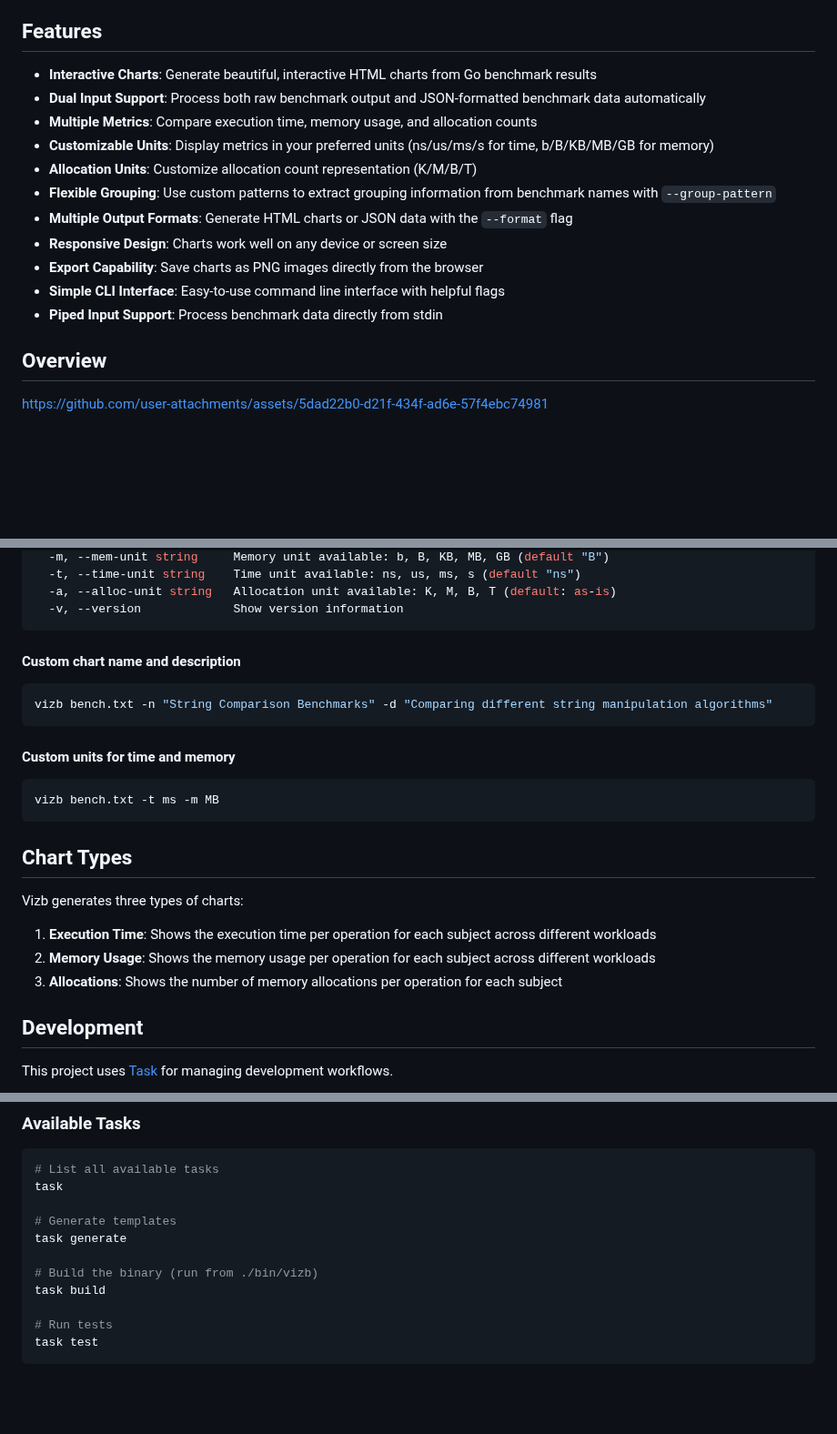
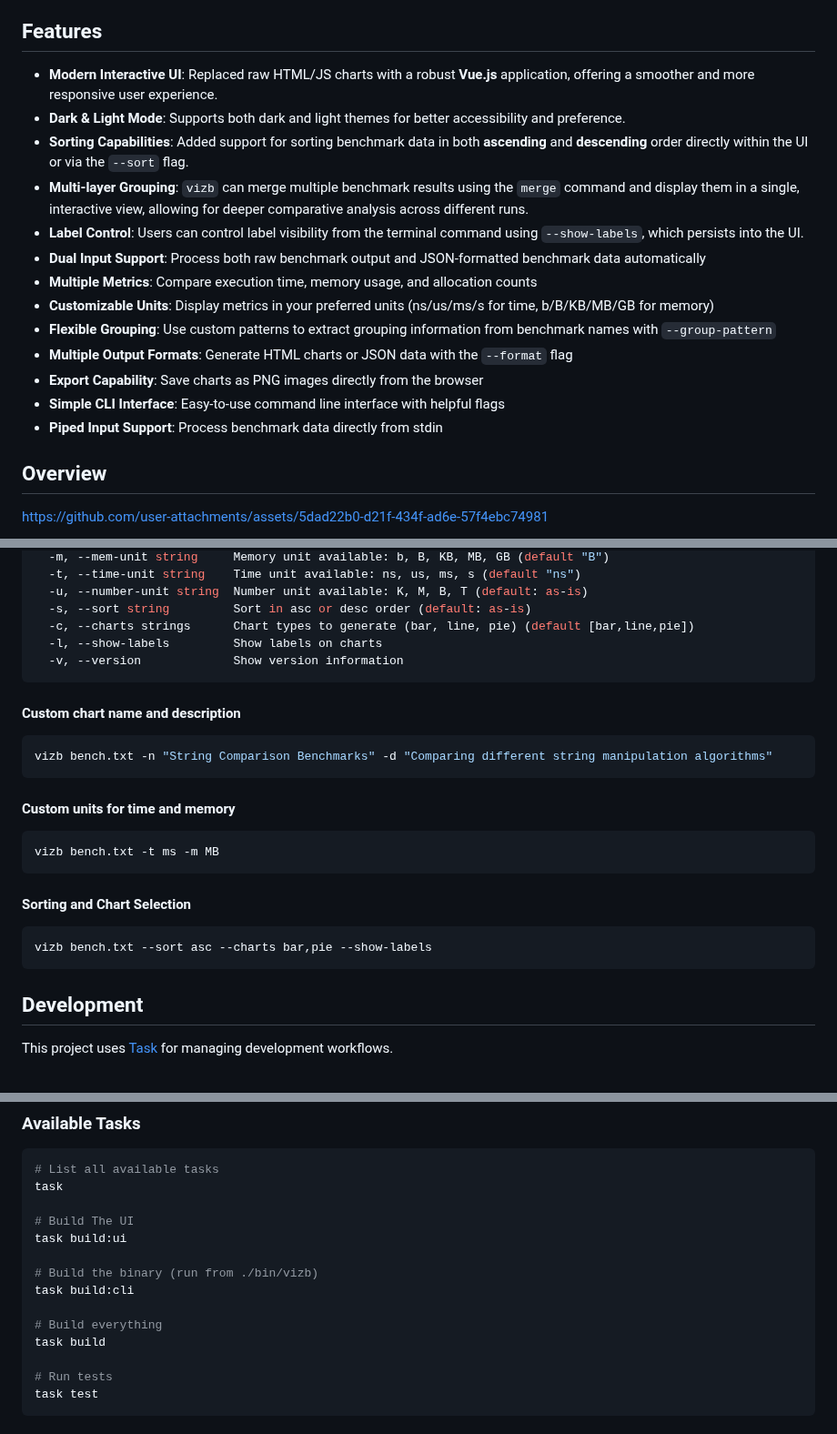
Before and after one commit to goptics/vizb, a Markdown page: README.md, 3 parts joined by grey strips. Shown at 91% size. GitHub-like rendering; blank space fills up the shorter version.

````diff
--- a/README.md
+++ b/README.md
@@ -11,17 +11,20 @@ Vizb is a powerful CLI tool for visualizing Go benchmark results as interactive
 
 ## Features
 
-- **Interactive Charts**: Generate beautiful, interactive HTML charts from Go benchmark results
+- **Modern Interactive UI**: Replaced raw HTML/JS charts with a robust **Vue.js** application, offering a smoother and more responsive user experience.
+- **Dark & Light Mode**: Supports both dark and light themes for better accessibility and preference.
+- **Sorting Capabilities**: Added support for sorting benchmark data in both **ascending** and **descending** order directly within the UI or via the `--sort` flag.
+- **Multi-layer Grouping**: `vizb` can merge multiple benchmark results using the `merge` command and display them in a single, interactive view, allowing for deeper comparative analysis across different runs.
+- **Label Control**: Users can control label visibility from the terminal command using `--show-labels`, which persists into the UI.
 - **Dual Input Support**: Process both raw benchmark output and JSON-formatted benchmark data automatically
 - **Multiple Metrics**: Compare execution time, memory usage, and allocation counts
 - **Customizable Units**: Display metrics in your preferred units (ns/us/ms/s for time, b/B/KB/MB/GB for memory)
-- **Allocation Units**: Customize allocation count representation (K/M/B/T)
 - **Flexible Grouping**: Use custom patterns to extract grouping information from benchmark names with `--group-pattern`
 - **Multiple Output Formats**: Generate HTML charts or JSON data with the `--format` flag
-- **Responsive Design**: Charts work well on any device or screen size
 - **Export Capability**: Save charts as PNG images directly from the browser
 - **Simple CLI Interface**: Easy-to-use command line interface with helpful flags
 - **Piped Input Support**: Process benchmark data directly from stdin
+
 
 ## Overview
 
@@ -142,6 +156,9 @@ Flags:
   -m, --mem-unit string     Memory unit available: b, B, KB, MB, GB (default "B")
   -t, --time-unit string    Time unit available: ns, us, ms, s (default "ns")
-  -a, --alloc-unit string   Allocation unit available: K, M, B, T (default: as-is)
+  -u, --number-unit string  Number unit available: K, M, B, T (default: as-is)
+  -s, --sort string         Sort in asc or desc order (default: as-is)
+  -c, --charts strings      Chart types to generate (bar, line, pie) (default [bar,line,pie])
+  -l, --show-labels         Show labels on charts
   -v, --version             Show version information
 ```
 
@@ -157,13 +174,11 @@ vizb bench.txt -n "String Comparison Benchmarks" -d "Comparing different string
 vizb bench.txt -t ms -m MB
 ```
 
-## Chart Types
+#### Sorting and Chart Selection
 
-Vizb generates three types of charts:
-
-1. **Execution Time**: Shows the execution time per operation for each subject across different workloads
-2. **Memory Usage**: Shows the memory usage per operation for each subject across different workloads
-3. **Allocations**: Shows the number of memory allocations per operation for each subject
+```bash
+vizb bench.txt --sort asc --charts bar,pie --show-labels
+```
 
 ## Development
 
@@ -185,10 +200,13 @@ task setup
 # List all available tasks
 task
 
-# Generate templates
-task generate
+# Build The UI
+task build:ui
 
 # Build the binary (run from ./bin/vizb)
+task build:cli
+
+# Build everything
 task build
 
 # Run tests
````
Also changed, not shown: other parts of README.md (+30 -19 lines).
